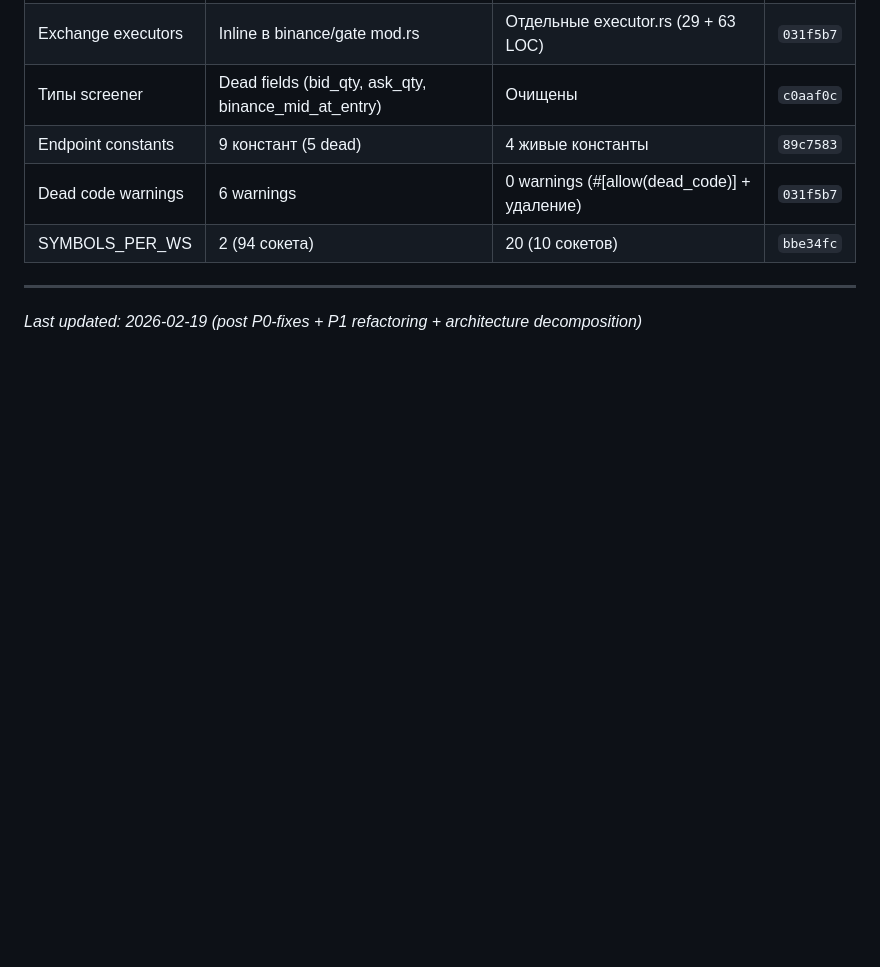
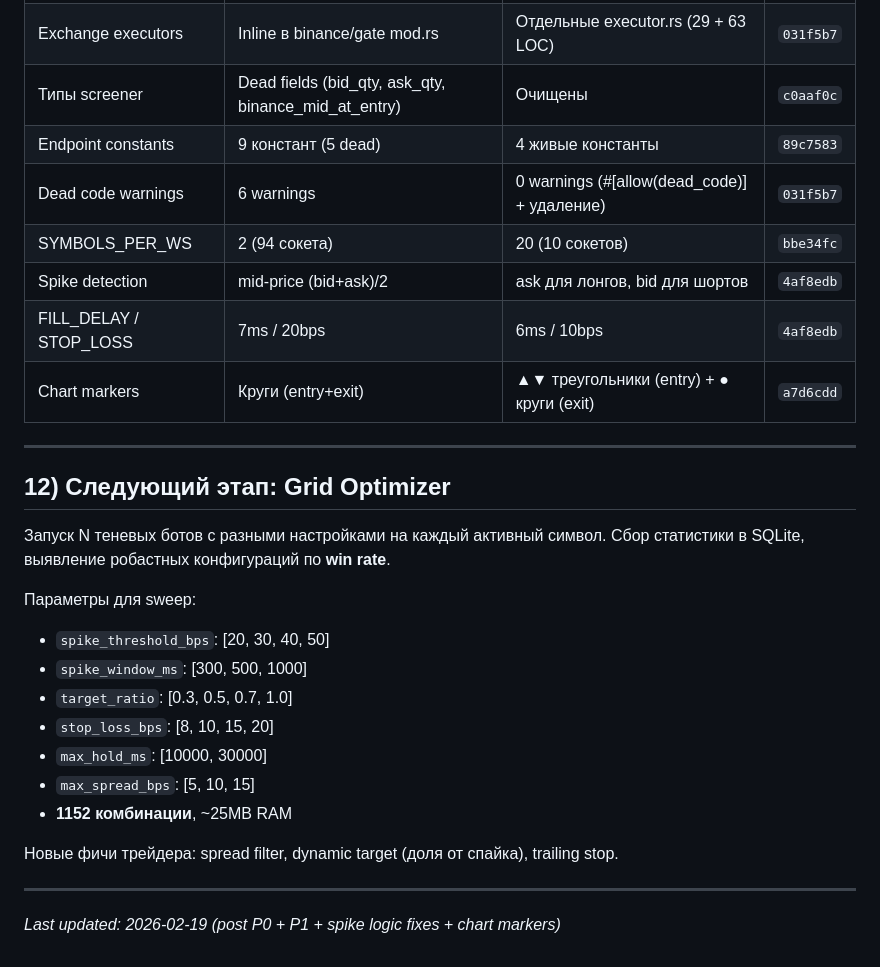
Before and after one commit to teststrenin-dot/hft-lead-lag, a Markdown page: hft-lead-lag/docs/README.md, the part around one of its changes. Drawn GitHub-style; blank space fills up the shorter version.

```diff
--- a/hft-lead-lag/docs/README.md
+++ b/hft-lead-lag/docs/README.md
@@ -228,7 +236,28 @@ cargo test     # 15 pass (14 unit + 1 doctest)
 | Endpoint constants | 9 констант (5 dead) | 4 живые константы | `89c7583` |
 | Dead code warnings | 6 warnings | 0 warnings (#[allow(dead_code)] + удаление) | `031f5b7` |
 | SYMBOLS_PER_WS | 2 (94 сокета) | 20 (10 сокетов) | `bbe34fc` |
+| Spike detection | mid-price (bid+ask)/2 | ask для лонгов, bid для шортов | `4af8edb` |
+| FILL_DELAY / STOP_LOSS | 7ms / 20bps | 6ms / 10bps | `4af8edb` |
+| Chart markers | Круги (entry+exit) | ▲▼ треугольники (entry) + ● круги (exit) | `a7d6cdd` |
 
 ---
 
-*Last updated: 2026-02-19 (post P0-fixes + P1 refactoring + architecture decomposition)*
+## 12) Следующий этап: Grid Optimizer
+
+Запуск N теневых ботов с разными настройками на каждый активный символ.
+Сбор статистики в SQLite, выявление робастных конфигураций по **win rate**.
+
+Параметры для sweep:
+- `spike_threshold_bps`: [20, 30, 40, 50]
+- `spike_window_ms`: [300, 500, 1000]
+- `target_ratio`: [0.3, 0.5, 0.7, 1.0]
+- `stop_loss_bps`: [8, 10, 15, 20]
+- `max_hold_ms`: [10000, 30000]
+- `max_spread_bps`: [5, 10, 15]
+- **1152 комбинации**, ~25MB RAM
+
+Новые фичи трейдера: spread filter, dynamic target (доля от спайка), trailing stop.
+
+---
+
+*Last updated: 2026-02-19 (post P0 + P1 + spike logic fixes + chart markers)*
```
Also changed, not shown: other parts of hft-lead-lag/docs/README.md (+21 -13 lines), hft-lead-lag/docs/review-2026-02-19-deep-dive.md (+7 -6 lines).
